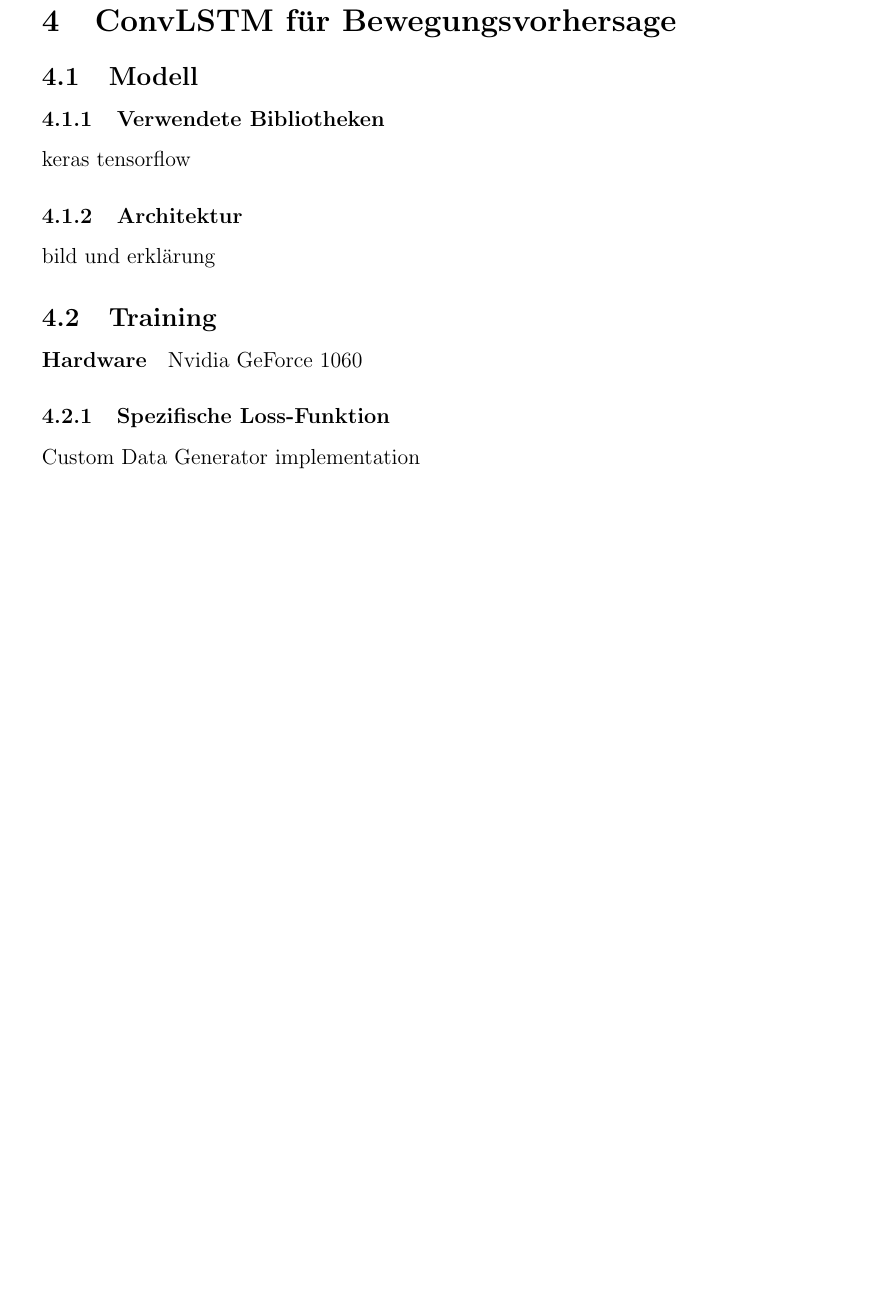
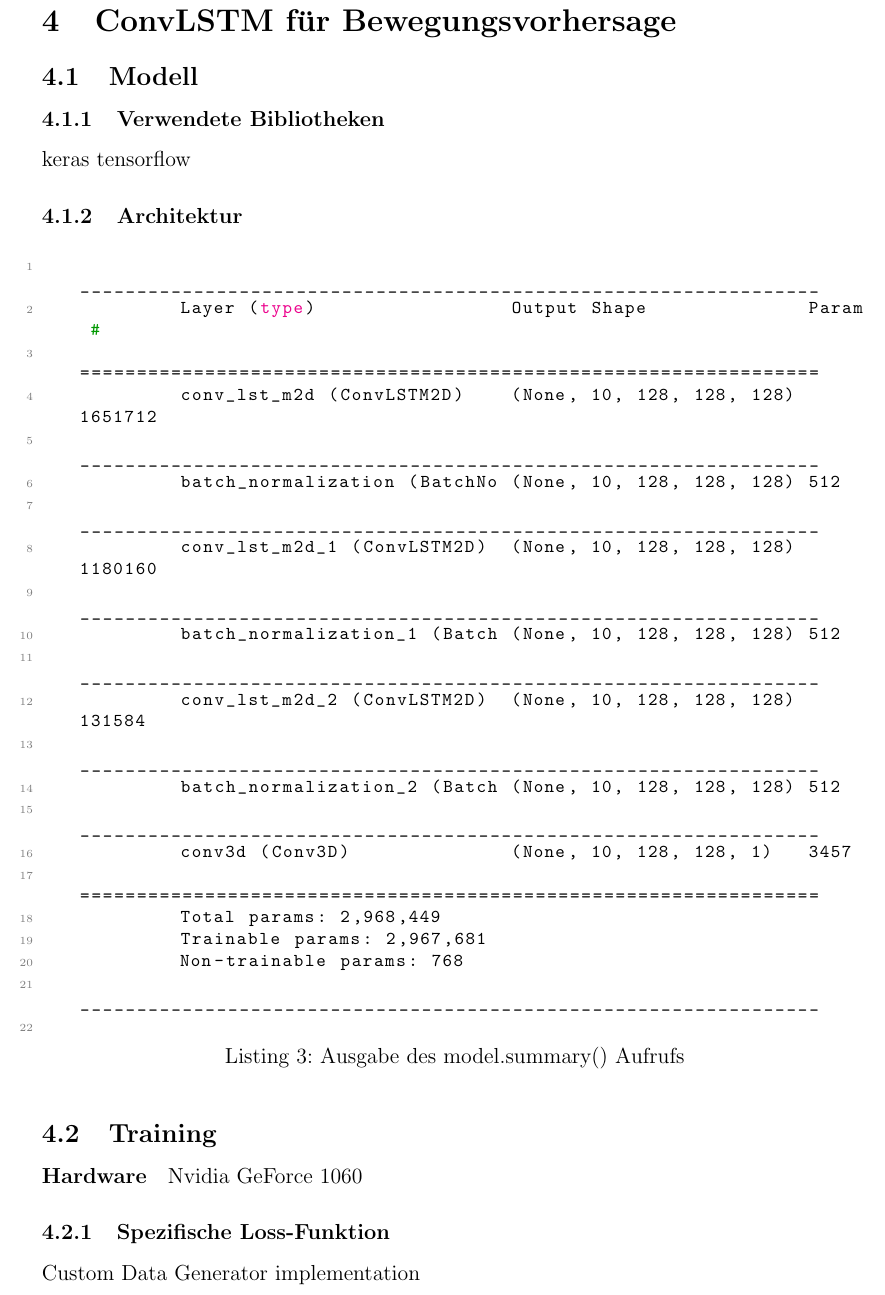
Before and after one commit to arminstr/motion-prediction, a LaTeX paper (documentation/motion-prediction.tex): part of page 6 of 8 before the commit and part of page 6 of 9 after it, cut so that both start at the same text, the shorter picture padded with empty space. Compiled offline with pdfLaTeX.

Commit message:
added model summary to docu

```diff
--- a/documentation/motion-prediction.tex
+++ b/documentation/motion-prediction.tex
@@ -321,7 +321,29 @@ Convolutional LSTM zur Bewegungsvorhersage von Verkehrsteilnehmern \\
             keras
             tensorflow
         \subsubsection{Architektur}
-            bild und erklärung
+            \begin{lstlisting}[language=bash, caption=Ausgabe des model.summary() Aufrufs, label={lst:summarylisting}]
+            _________________________________________________________________
+            Layer (type)                 Output Shape              Param #
+            =================================================================
+            conv_lst_m2d (ConvLSTM2D)    (None, 10, 128, 128, 128) 1651712
+            _________________________________________________________________
+            batch_normalization (BatchNo (None, 10, 128, 128, 128) 512
+            _________________________________________________________________
+            conv_lst_m2d_1 (ConvLSTM2D)  (None, 10, 128, 128, 128) 1180160
+            _________________________________________________________________
+            batch_normalization_1 (Batch (None, 10, 128, 128, 128) 512
+            _________________________________________________________________
+            conv_lst_m2d_2 (ConvLSTM2D)  (None, 10, 128, 128, 128) 131584
+            _________________________________________________________________
+            batch_normalization_2 (Batch (None, 10, 128, 128, 128) 512
+            _________________________________________________________________
+            conv3d (Conv3D)              (None, 10, 128, 128, 1)   3457
+            =================================================================
+            Total params: 2,968,449
+            Trainable params: 2,967,681
+            Non-trainable params: 768
+            _________________________________________________________________
+            \end{lstlisting}
     \subsection{Training}
         \paragraph{Hardware} Nvidia GeForce 1060
         \subsubsection{Spezifische Loss-Funktion}
```
